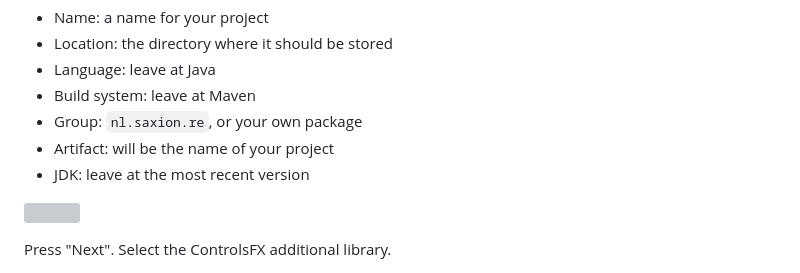
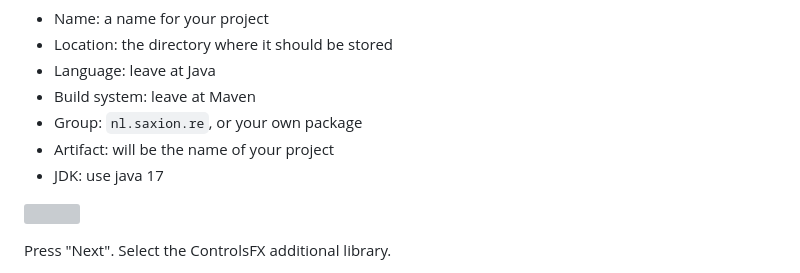
Before and after one commit to janwillemboer/janwillemboer.github.io, a Markdown page: Saxion/RE/JavaFX.md, the part around the change. GitHub-like rendering; grey boxes are pictures that could not be loaded.

Commit message:
Java 17, net als bij OO

```diff
--- a/Saxion/RE/JavaFX.md
+++ b/Saxion/RE/JavaFX.md
@@ -15,7 +15,7 @@ In IntelliJ, create a new project. On the New Project wizard, choose "JavaFX". O
 - Build system: leave at Maven
 - Group: `nl.saxion.re`, or your own package
 - Artifact: will be the name of your project
-- JDK: leave at the most recent version
+- JDK: use java 17
 
 ![](javafx/1-newproject.jpg)
 
```
